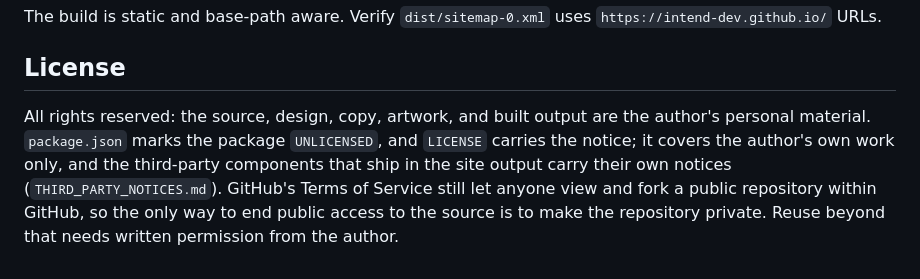
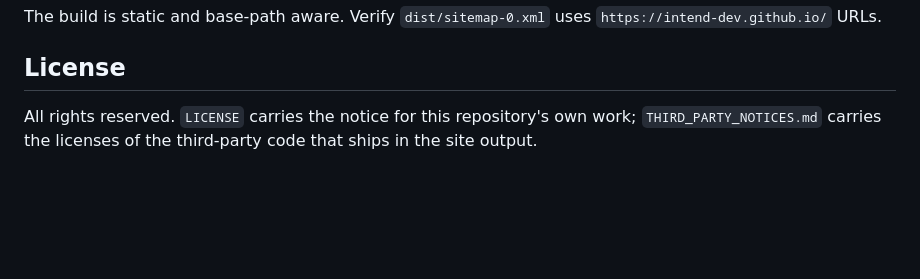
Before and after one commit to intend-dev/intend-dev.github.io, a Markdown page: README.md, the part around the change. Rendered like a GitHub page; blank space fills up the shorter version.

Commit message:
Trim the license docs: drop the incomplete build-time table, point the README at LICENSE

```diff
--- a/README.md
+++ b/README.md
@@ -75,4 +75,4 @@ The build is static and base-path aware. Verify `dist/sitemap-0.xml` uses `https
 
 ## License
 
-All rights reserved: the source, design, copy, artwork, and built output are the author's personal material. `package.json` marks the package `UNLICENSED`, and `LICENSE` carries the notice; it covers the author's own work only, and the third-party components that ship in the site output carry their own notices (`THIRD_PARTY_NOTICES.md`). GitHub's Terms of Service still let anyone view and fork a public repository within GitHub, so the only way to end public access to the source is to make the repository private. Reuse beyond that needs written permission from the author.
+All rights reserved. `LICENSE` carries the notice for this repository's own work; `THIRD_PARTY_NOTICES.md` carries the licenses of the third-party code that ships in the site output.
```
Also changed, not shown: THIRD_PARTY_NOTICES.md (+3 -11 lines).
